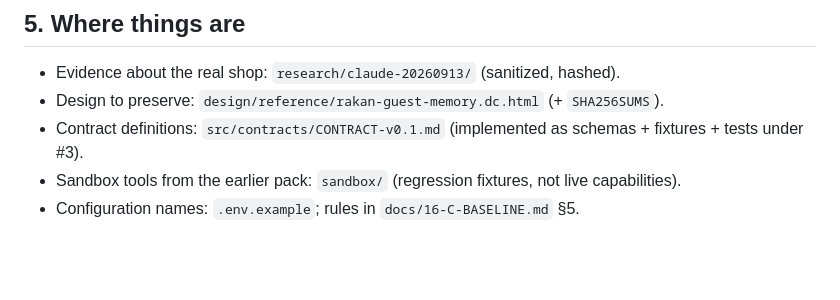
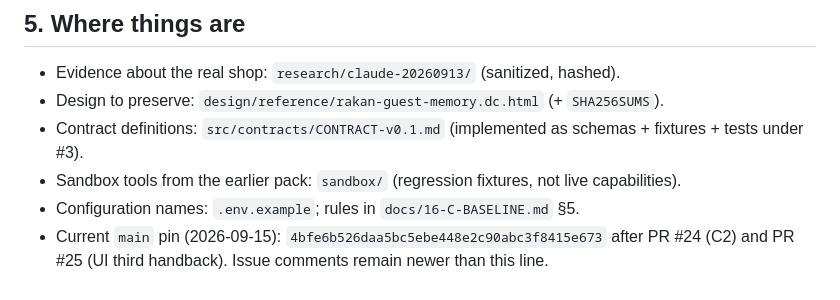
Before and after one commit to mohamedyousalama-ctrl/Theweekend, a Markdown page: CONTINUE.md, the part around the change. GitHub-like rendering; blank space fills up the shorter version.

Commit message:
docs(C): record the 4bfe6b5 main pin in CONTINUE.md
Co-authored-by: mohamedyousalama-ctrl <mohamedyousalama-ctrl@users.noreply.github.com>

```diff
--- a/CONTINUE.md
+++ b/CONTINUE.md
@@ -49,3 +49,4 @@ If you are a new agent with no assigned stream: take the **first issue in #2 who
 - Contract definitions: `src/contracts/CONTRACT-v0.1.md` (implemented as schemas + fixtures + tests under #3).
 - Sandbox tools from the earlier pack: `sandbox/` (regression fixtures, not live capabilities).
 - Configuration names: `.env.example`; rules in `docs/16-C-BASELINE.md` §5.
+- Current `main` pin (2026-09-15): `4bfe6b526daa5bc5ebe448e2c90abc3f8415e673` after PR #24 (C2) and PR #25 (UI third handback). Issue comments remain newer than this line.
```
